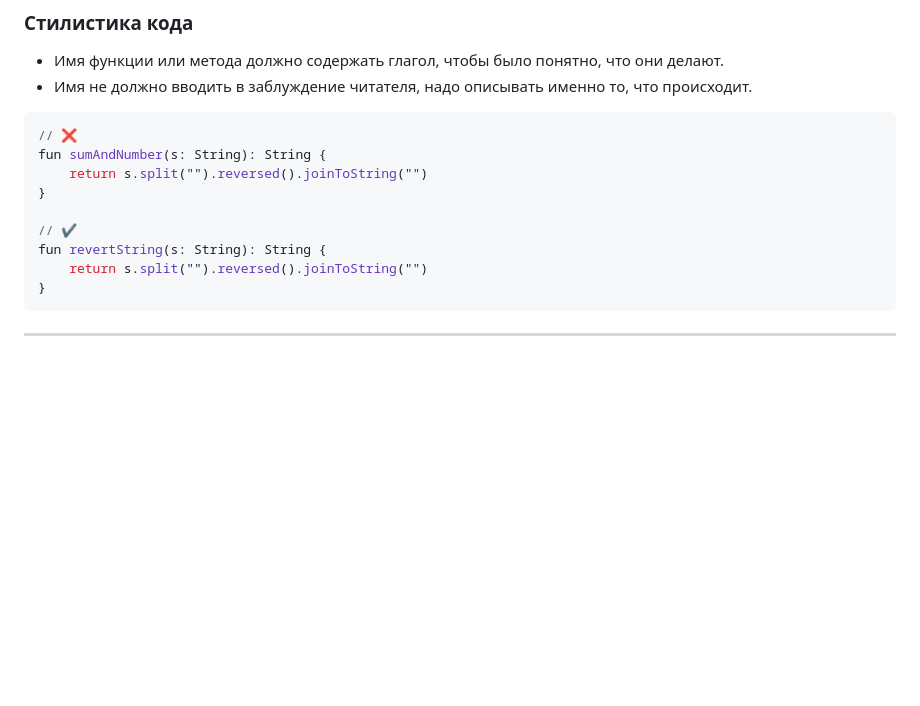
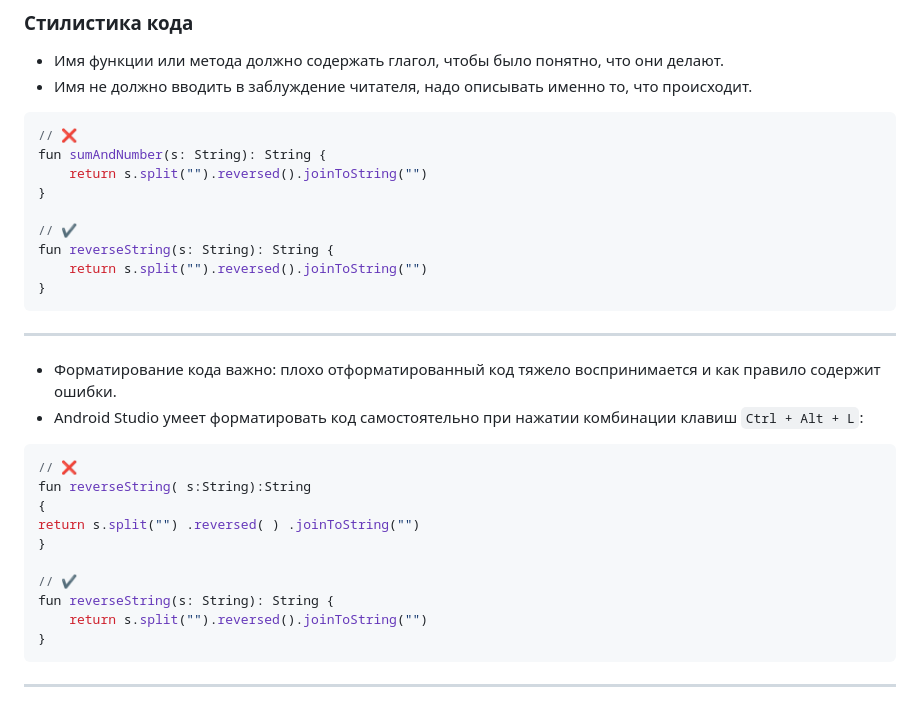
Before and after one commit to dmitryweiner/android-lectures, a Markdown page: src/Kotlin-basics.md, the part around the change. Drawn GitHub-style; blank space fills up the shorter version.

Commit message:
Basics

````diff
--- a/src/Kotlin-basics.md
+++ b/src/Kotlin-basics.md
@@ -436,7 +436,23 @@ fun sumAndNumber(s: String): String {
 }
 
 // ✔️
-fun revertString(s: String): String {
+fun reverseString(s: String): String {
+    return s.split("").reversed().joinToString("")
+}
+```
+---
+* Форматирование кода важно: плохо отформатированный код тяжело воспринимается и как правило содержит ошибки.
+* Android Studio умеет форматировать код самостоятельно при нажатии комбинации клавиш `Ctrl + Alt + L`:
+
+```kotlin
+// ❌
+fun reverseString( s:String):String
+{
+return s.split("") .reversed( ) .joinToString("")
+}
+
+// ✔️
+fun reverseString(s: String): String {
     return s.split("").reversed().joinToString("")
 }
 ```
````
Also changed, not shown: src/MVVM.md (+2 -1 lines), docs/assets/kotlin-objects/context.jpg (added), docs/assets/mvvm/MVVMPattern.png (added), src/assets/kotlin-objects/context.jpg (added), src/assets/kotlin-objects/scope.png (added), src/assets/mvvm/MVVMPattern.png (added), 2 other files.
